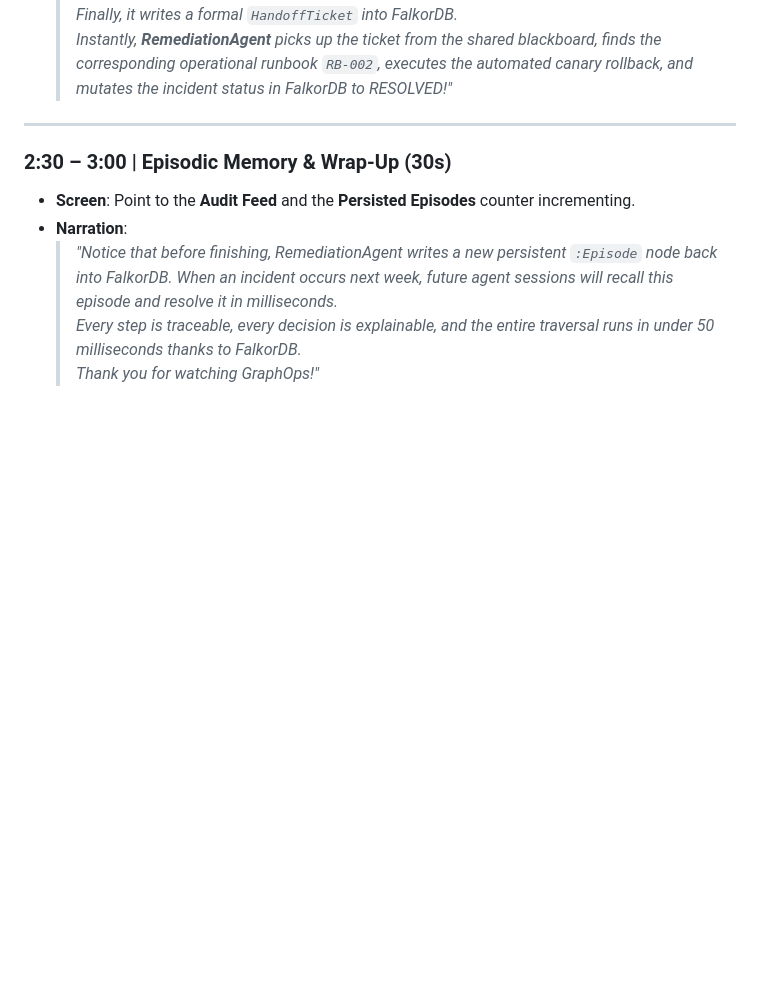
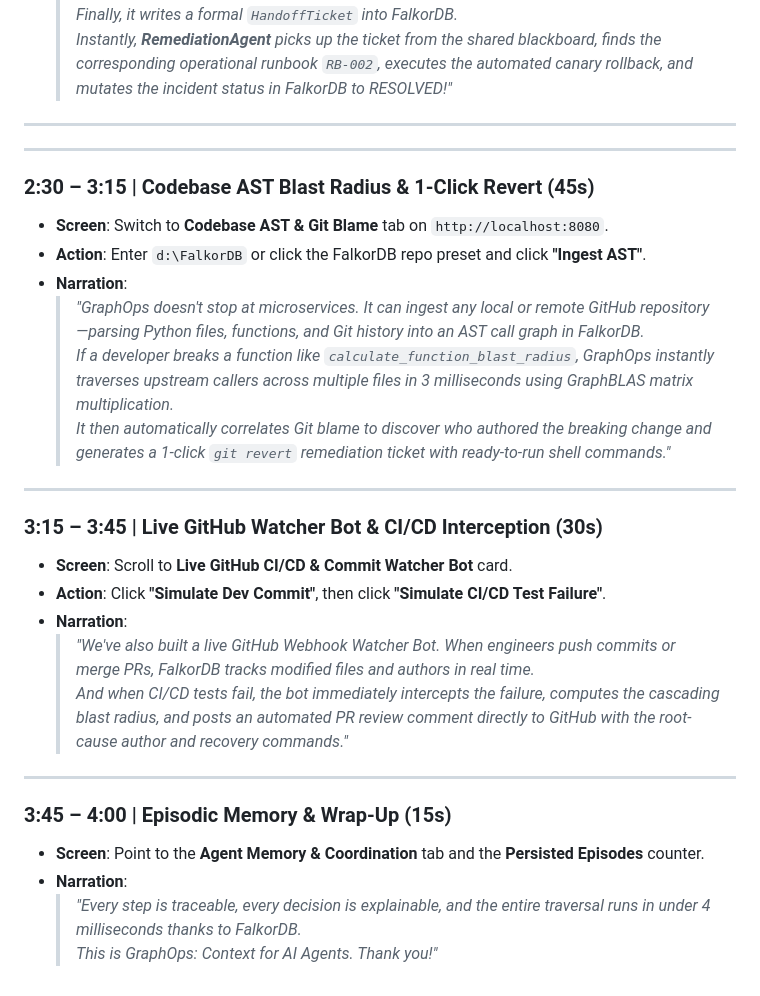
Before and after one commit to Soyam-Patra/graphops, a Markdown page: DEMO_SCRIPT.md, the part around the change. GitHub-like rendering; blank space fills up the shorter version.

```diff
--- a/DEMO_SCRIPT.md
+++ b/DEMO_SCRIPT.md
@@ -38,9 +38,29 @@
 
 ---
 
-### 2:30 – 3:00 | Episodic Memory & Wrap-Up (30s)
-* **Screen**: Point to the **Audit Feed** and the **Persisted Episodes** counter incrementing.
+---
+
+### 2:30 – 3:15 | Codebase AST Blast Radius & 1-Click Revert (45s)
+* **Screen**: Switch to **Codebase AST & Git Blame** tab on `http://localhost:8080`.
+* **Action**: Enter `d:\FalkorDB` or click the FalkorDB repo preset and click **"Ingest AST"**.
 * **Narration**:
-  > *"Notice that before finishing, RemediationAgent writes a new persistent `:Episode` node back into FalkorDB. When an incident occurs next week, future agent sessions will recall this episode and resolve it in milliseconds.*
-  > *Every step is traceable, every decision is explainable, and the entire traversal runs in under 50 milliseconds thanks to FalkorDB.*
-  > *Thank you for watching GraphOps!"*
+  > *"GraphOps doesn't stop at microservices. It can ingest any local or remote GitHub repository—parsing Python files, functions, and Git history into an AST call graph in FalkorDB.*
+  > *If a developer breaks a function like `calculate_function_blast_radius`, GraphOps instantly traverses upstream callers across multiple files in 3 milliseconds using GraphBLAS matrix multiplication.*
+  > *It then automatically correlates Git blame to discover who authored the breaking change and generates a 1-click `git revert` remediation ticket with ready-to-run shell commands."*
+
+---
+
+### 3:15 – 3:45 | Live GitHub Watcher Bot & CI/CD Interception (30s)
+* **Screen**: Scroll to **Live GitHub CI/CD & Commit Watcher Bot** card.
+* **Action**: Click **"Simulate Dev Commit"**, then click **"Simulate CI/CD Test Failure"**.
+* **Narration**:
+  > *"We've also built a live GitHub Webhook Watcher Bot. When engineers push commits or merge PRs, FalkorDB tracks modified files and authors in real time.*
+  > *And when CI/CD tests fail, the bot immediately intercepts the failure, computes the cascading blast radius, and posts an automated PR review comment directly to GitHub with the root-cause author and recovery commands."*
+
+---
+
+### 3:45 – 4:00 | Episodic Memory & Wrap-Up (15s)
+* **Screen**: Point to the **Agent Memory & Coordination** tab and the **Persisted Episodes** counter.
+* **Narration**:
+  > *"Every step is traceable, every decision is explainable, and the entire traversal runs in under 4 milliseconds thanks to FalkorDB.*
+  > *This is GraphOps: Context for AI Agents. Thank you!"*
```
Also changed, not shown: README.md (+41 -14 lines).
